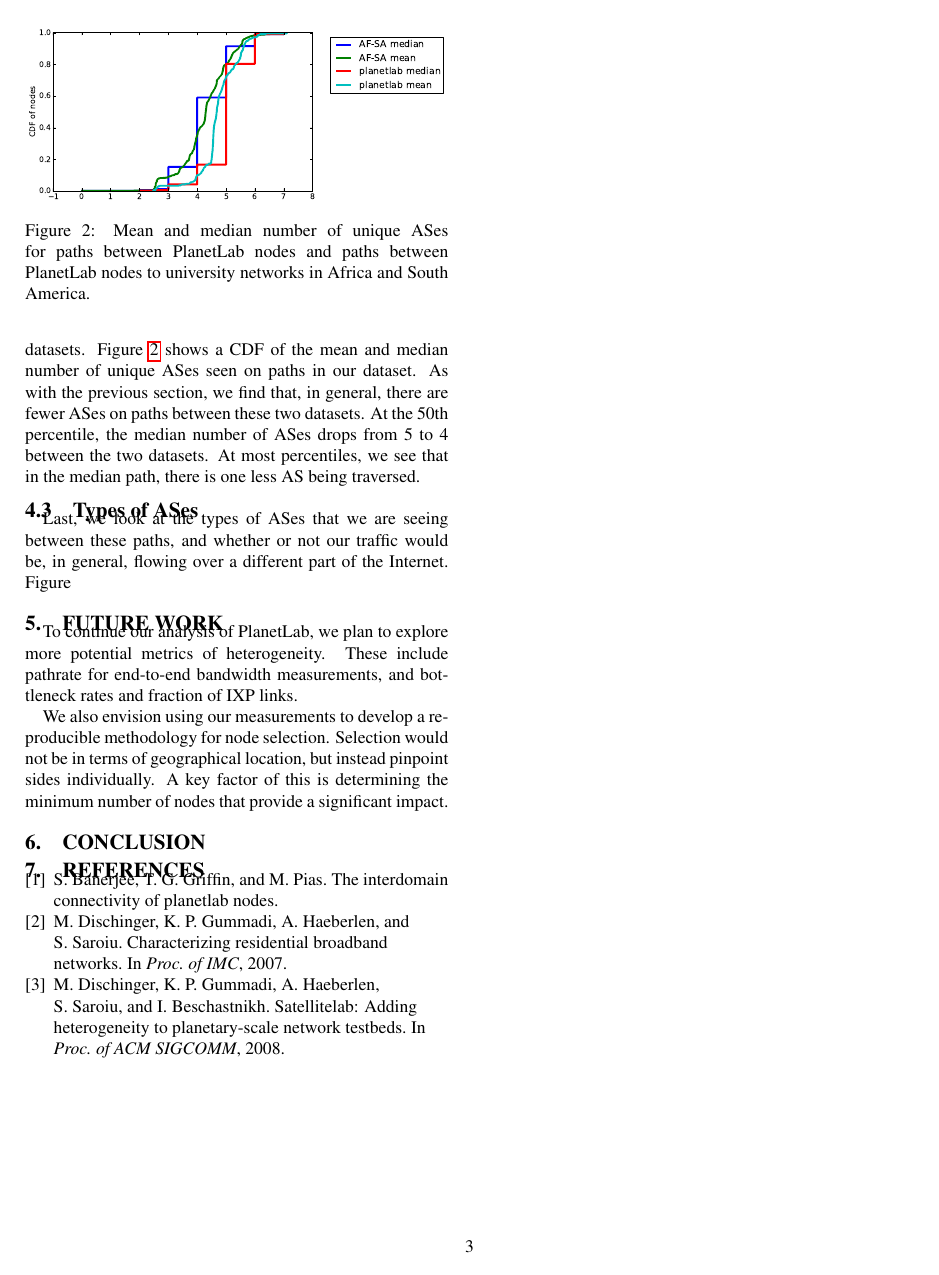
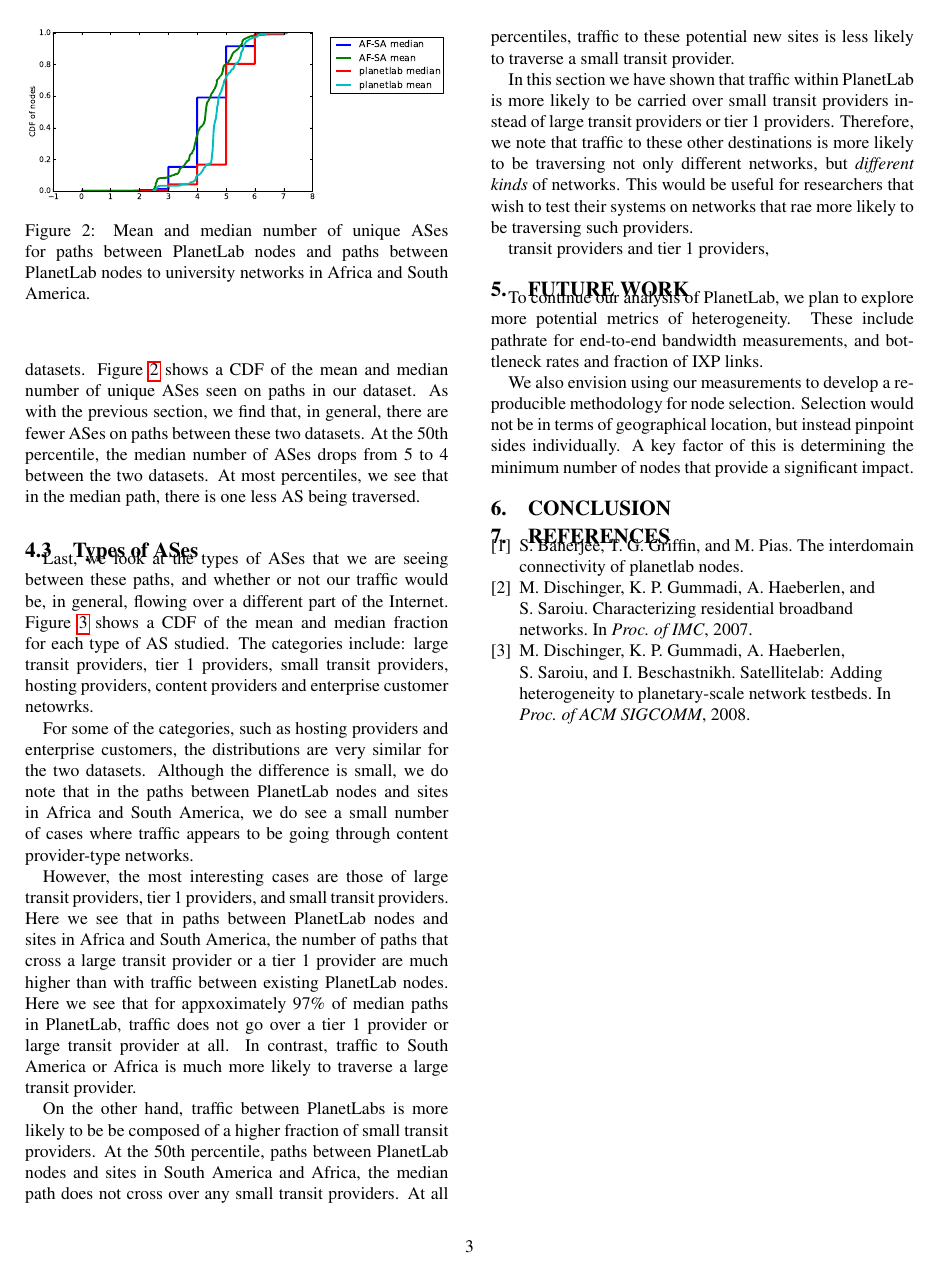
Before and after one commit to zbisch/dsce-pl, a LaTeX paper (diversity.tex): page 3 of 4. Compiled offline with pdfLaTeX.

Commit message:
More on results section

```diff
--- a/diversity.tex
+++ b/diversity.tex
@@ -312,12 +318,47 @@ traversed.
 \end{subfigure}
 \caption{CDFs of the median and mean fraction of ASes of each type
 for users in both sets}
-\label{}
+\label{fig:as_types}
 \end{figure*}
 
 Last, we look at the types of ASes that we are seeing between these paths, and
 whether or not our traffic would be, in general, flowing over a different part
-of the Internet. Figure~\ref
+of the Internet. Figure~\ref{fig:as_types} shows a CDF of the mean and median
+fraction for each type of AS studied. The categories include: large transit
+providers, tier 1 providers, small transit providers, hosting providers,
+content providers and enterprise customer netowrks.
+
+For some of the categories, such as hosting providers and enterprise customers,
+the distributions are very similar for the two datasets. Although the
+difference is small, we do note that in the paths between PlanetLab nodes and
+sites in Africa and South America, we do see a small number of cases where traffic
+appears to be going through content provider-type networks.
+
+However, the most interesting cases are those of large transit providers, tier
+1 providers, and small transit providers. Here we see that in paths between
+PlanetLab nodes and sites in Africa and South America, the number of paths that
+cross a large transit provider or a tier 1 provider are much higher than with
+traffic between existing PlanetLab nodes. Here we see that for appxoximately
+97\% of median paths in PlanetLab, traffic does not go over a tier 1 provider
+or large transit provider at all. In contrast, traffic to South America or
+Africa is much more likely to traverse a large transit provider.
+
+On the other hand, traffic between PlanetLabs is more likely to be be composed
+of a higher fraction of small transit providers. At the 50th percentile, paths
+between PlanetLab nodes and sites in South America and Africa, the median path
+does not cross over any small transit providers. At all percentiles, traffic to
+these potential new sites is less likely to traverse a small transit provider.
+
+In this section we have shown that traffic within PlanetLab is more likely to
+be carried over small transit providers instead of large transit providers or
+tier 1 providers. Therefore, we note that traffic to these other destinations
+is more likely to be traversing not only different networks, but
+\emph{different kinds} of networks. This would be useful for researchers that
+wish to test their systems on networks that rae more likely to be traversing
+such providers.
+
+
+transit providers and tier 1 providers,
 
 
 %******************************************************************************
```
Also changed, not shown: diversity.tex (6 more changed lines).
